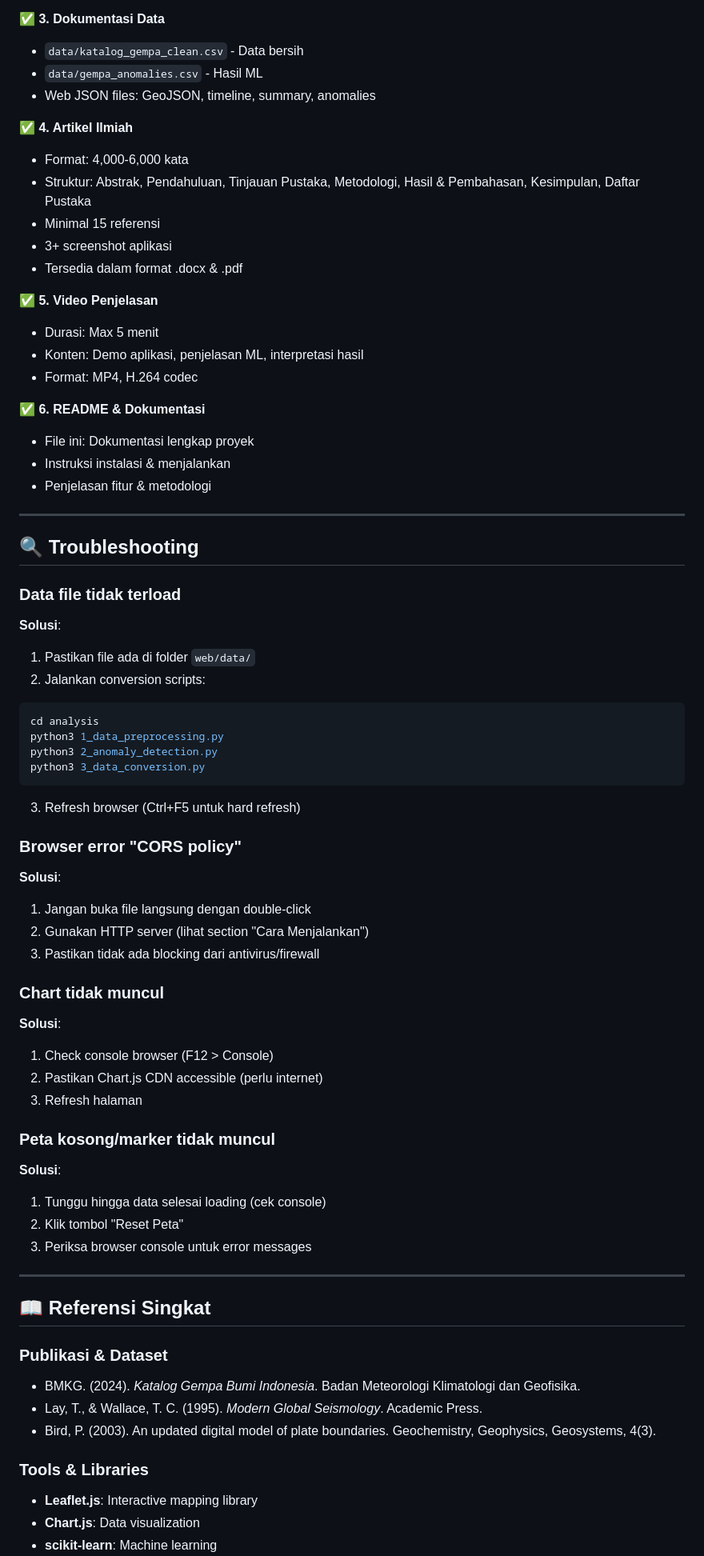
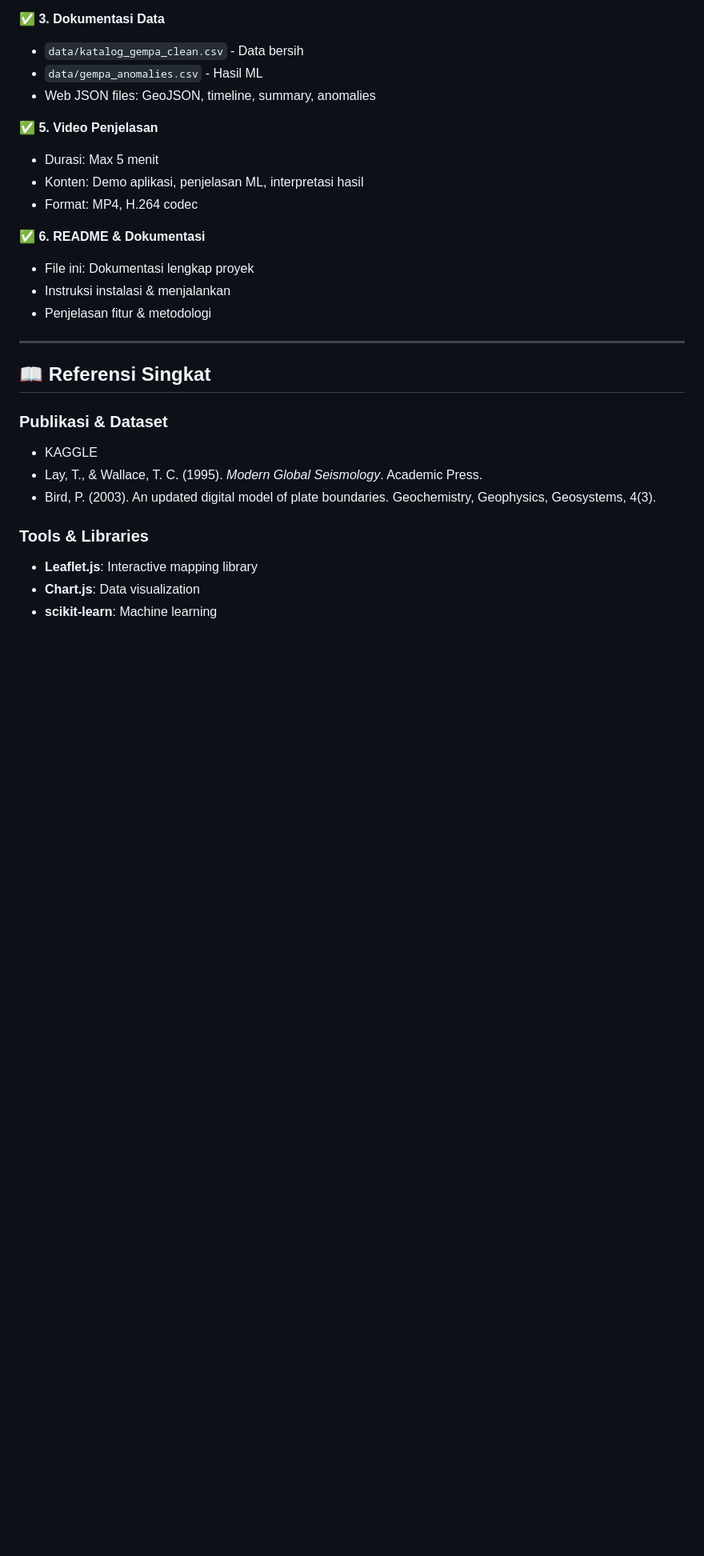
Before and after one commit to Jiipengentobat/VISDAT-SPASIO-TEMPORAL, a Markdown page: README.md, the part around one of its changes. Shown at 80% size. Rendered like a GitHub page; blank space fills up the shorter version.

````diff
--- a/README.md
+++ b/README.md
@@ -313,13 +313,6 @@ Top Regions:
 - `data/gempa_anomalies.csv` - Hasil ML
 - Web JSON files: GeoJSON, timeline, summary, anomalies
 
-✅ **4. Artikel Ilmiah**
-- Format: 4,000-6,000 kata
-- Struktur: Abstrak, Pendahuluan, Tinjauan Pustaka, Metodologi, Hasil & Pembahasan, Kesimpulan, Daftar Pustaka
-- Minimal 15 referensi
-- 3+ screenshot aplikasi
-- Tersedia dalam format .docx & .pdf
-
 ✅ **5. Video Penjelasan**
 - Durasi: Max 5 menit
 - Konten: Demo aplikasi, penjelasan ML, interpretasi hasil
@@ -332,44 +325,10 @@ Top Regions:
 
 ---
 
-## 🔍 Troubleshooting
-
-### Data file tidak terload
-**Solusi**:
-1. Pastikan file ada di folder `web/data/`
-2. Jalankan conversion scripts:
-```bash
-cd analysis
-python3 1_data_preprocessing.py
-python3 2_anomaly_detection.py
-python3 3_data_conversion.py
-```
-3. Refresh browser (Ctrl+F5 untuk hard refresh)
-
-### Browser error "CORS policy"
-**Solusi**:
-1. Jangan buka file langsung dengan double-click
-2. Gunakan HTTP server (lihat section "Cara Menjalankan")
-3. Pastikan tidak ada blocking dari antivirus/firewall
-
-### Chart tidak muncul
-**Solusi**:
-1. Check console browser (F12 > Console)
-2. Pastikan Chart.js CDN accessible (perlu internet)
-3. Refresh halaman
-
-### Peta kosong/marker tidak muncul
-**Solusi**:
-1. Tunggu hingga data selesai loading (cek console)
-2. Klik tombol "Reset Peta"
-3. Periksa browser console untuk error messages
-
----
-
 ## 📖 Referensi Singkat
 
 ### Publikasi & Dataset
-- BMKG. (2024). *Katalog Gempa Bumi Indonesia*. Badan Meteorologi Klimatologi dan Geofisika.
+- KAGGLE
 - Lay, T., & Wallace, T. C. (1995). *Modern Global Seismology*. Academic Press.
 - Bird, P. (2003). An updated digital model of plate boundaries. Geochemistry, Geophysics, Geosystems, 4(3).
 
````
Also changed, not shown: other parts of README.md (+1 -16 lines).
